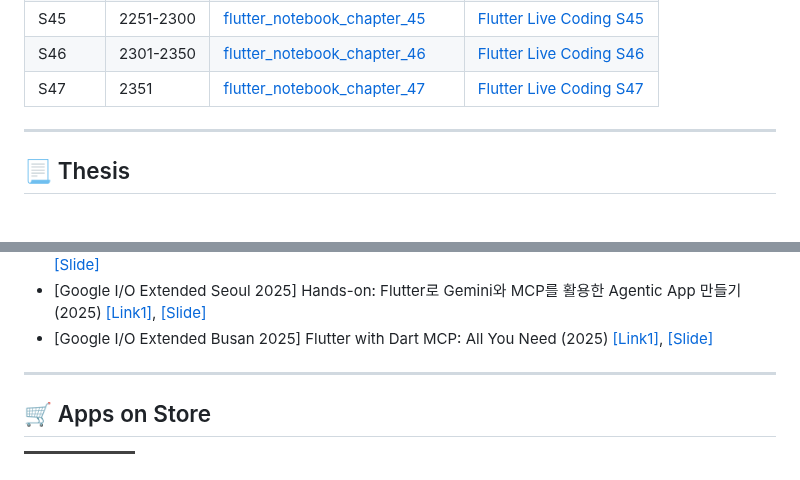
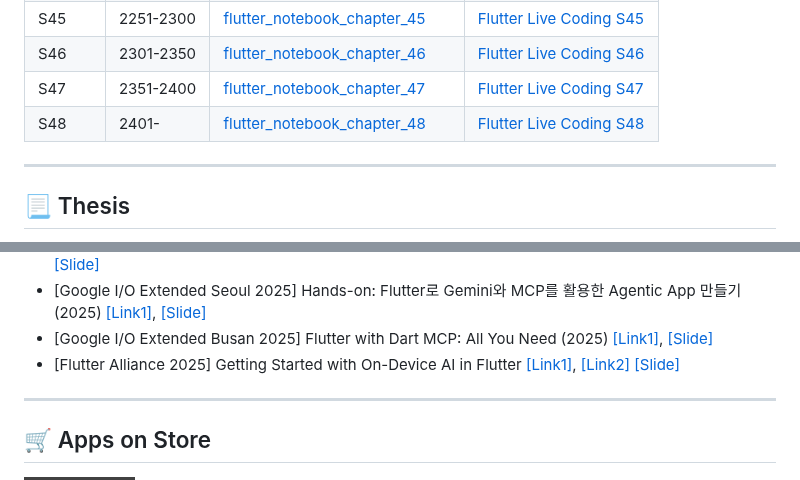
Before and after one commit to JAICHANGPARK/JAICHANGPARK, a Markdown page: README.md, 2 parts joined by grey strips. Rendered like a GitHub page; badges without logos.

```diff
--- a/README.md
+++ b/README.md
@@ -61,7 +61,8 @@
 | S44	| 2201-2250 | [flutter_notebook_chapter_44](https://github.com/JAICHANGPARK/flutter_notebook_chapter_44) | [Flutter Live Coding S44](https://www.youtube.com/playlist?list=PLnz10ftgq9R-bCTb9OYv4DWCG-XXTQgHC) |
 | S45	| 2251-2300 | [flutter_notebook_chapter_45](https://github.com/JAICHANGPARK/flutter_notebook_chapter_45) | [Flutter Live Coding S45](https://youtube.com/playlist?list=PLnz10ftgq9R9P6-e4OyTsY0VMT-UVc_NX&si=tr5_hejDxSJ7SxSi) |
 | S46	| 2301-2350 | [flutter_notebook_chapter_46](https://github.com/JAICHANGPARK/flutter_notebook_chapter_46) | [Flutter Live Coding S46](https://www.youtube.com/playlist?list=PLnz10ftgq9R-xhIcVYWkENQ82_fOe8BXq) |
-| S47	| 2351 | [flutter_notebook_chapter_47](https://github.com/JAICHANGPARK/flutter_notebook_chapter_47) | [Flutter Live Coding S47](https://www.youtube.com/playlist?list=PLnz10ftgq9R9lgLD_JmcWKDopqF8q_ncH) |
+| S47	| 2351-2400 | [flutter_notebook_chapter_47](https://github.com/JAICHANGPARK/flutter_notebook_chapter_47) | [Flutter Live Coding S47](https://www.youtube.com/playlist?list=PLnz10ftgq9R9lgLD_JmcWKDopqF8q_ncH) |
+| S48	| 2401- | [flutter_notebook_chapter_48](https://github.com/JAICHANGPARK/flutter_notebook_chapter_48) | [Flutter Live Coding S48](https://youtube.com/playlist?list=PLnz10ftgq9R9UjDIO76F5Y8JXCuPhDi6M&si=EhLXiyl4EjVDSrPQ) |
 
 ---
 
@@ -161,6 +162,7 @@
 - [Google I/O Extended Incheon 2025] Hands-on: How to build Agentic Apps with Flutter (2025) [[Link1]](https://www.ticketa.co/events/7), [[Slide]](https://speakerdeck.com/itsmedreamwalker/hands-on-how-to-build-agentic-apps-with-flutter-at-bagjecang)
 - [Google I/O Extended Seoul 2025] Hands-on: Flutter로 Gemini와 MCP를 활용한 Agentic App 만들기 (2025) [[Link1]](https://event-us.kr/gdgseoul/event/108328), [[Slide]](https://speakerdeck.com/itsmedreamwalker/o-extended-seoul)
 - [Google I/O Extended Busan 2025] Flutter with Dart MCP: All You Need (2025) [[Link1]](https://event-us.kr/gdgbusan/event/110303), [[Slide]](https://speakerdeck.com/itsmedreamwalker/o-extended-busan)
+- [Flutter Alliance 2025] Getting Started with On-Device AI in Flutter [[Link1]](https://flutter-alliance.org/), [[Link2]](https://www.ticketa.co/events/27) [[Slide]](https://speakerdeck.com/itsmedreamwalker/getting-started-with-on-device-ai-in-flutter-flutter-alliance-2025)
 
 ---
 
```
